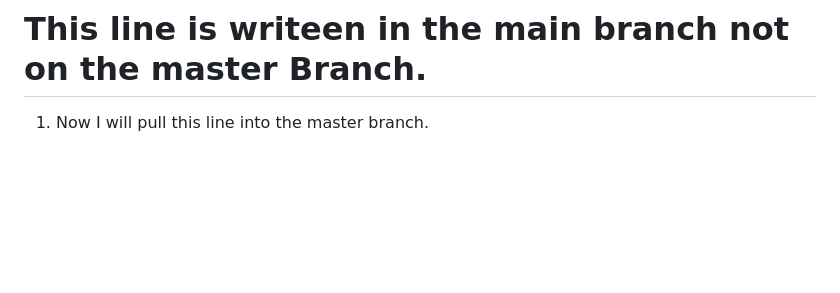
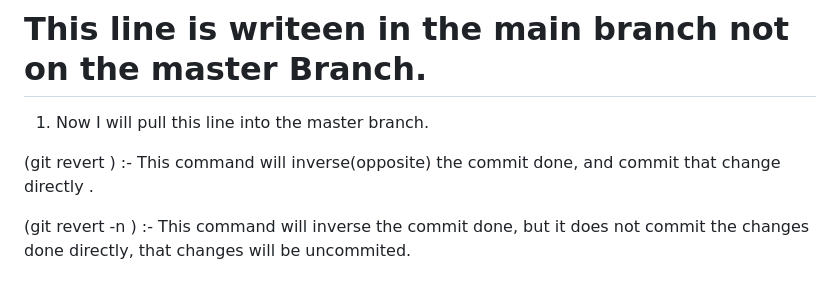
Before and after one commit to Rishabh2482/Learning-Git_pw, a Markdown page: git.md, the part around the change. Drawn GitHub-style; blank space fills up the shorter version.

Commit message:
Added Some Commands of git revert

```diff
--- a/git.md
+++ b/git.md
@@ -68,3 +68,7 @@ Stash :->>  This allow us to save changes of "working directory or staged area"
 
 # This line is writeen in the main branch not on the master Branch.
 1. Now I will pull this line into the master branch.
+
+(git revert <HEAD>) :- This command will inverse(opposite) the commit done, and commit that change directly .
+
+(git revert -n <HEAD>) :- This command will inverse the commit done, but it does not commit the changes done directly, that changes will be uncommited.
```
